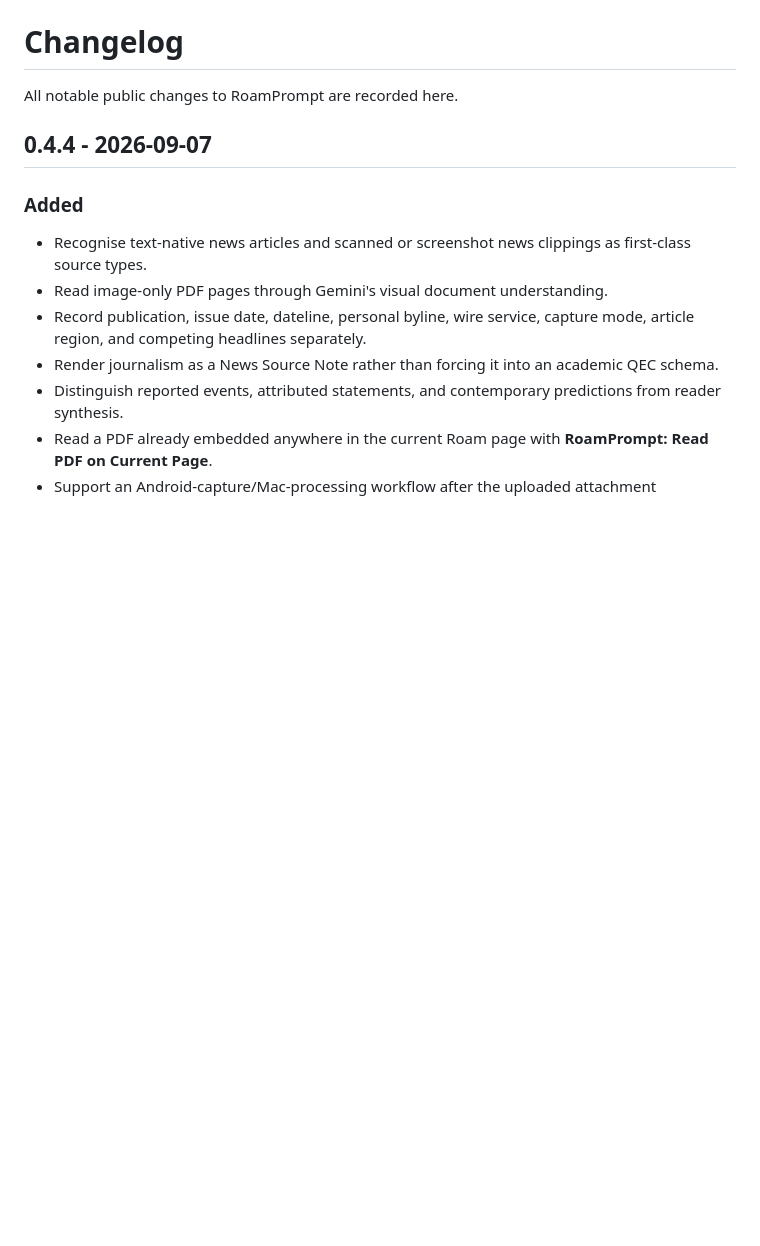
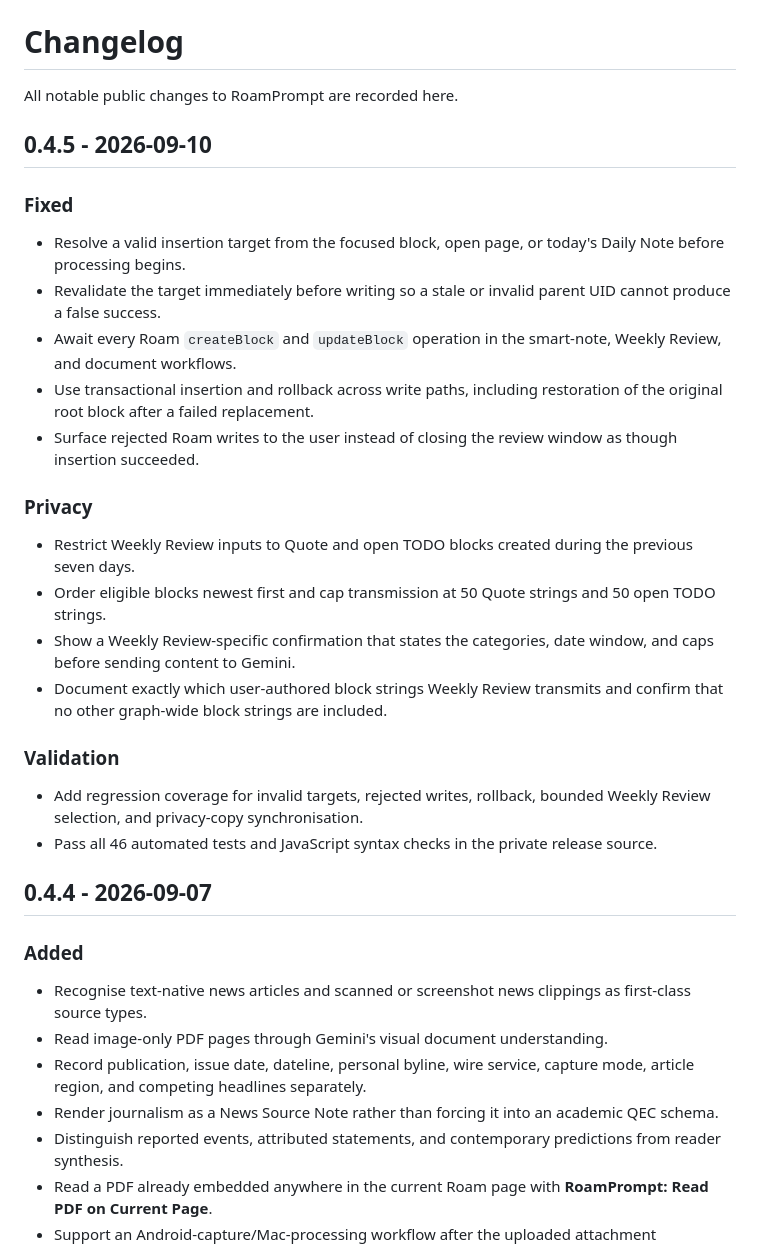
Before and after one commit to Puli-AI/RoamPrompt-Public, a Markdown page: CHANGELOG.md, the part around the change. GitHub-like rendering; blank space fills up the shorter version.

Commit message:
release: update CHANGELOG.md for v0.4.5

```diff
--- a/CHANGELOG.md
+++ b/CHANGELOG.md
@@ -1,6 +1,28 @@
 # Changelog
 
 All notable public changes to RoamPrompt are recorded here.
+
+## 0.4.5 - 2026-09-10
+
+### Fixed
+
+- Resolve a valid insertion target from the focused block, open page, or today's Daily Note before processing begins.
+- Revalidate the target immediately before writing so a stale or invalid parent UID cannot produce a false success.
+- Await every Roam `createBlock` and `updateBlock` operation in the smart-note, Weekly Review, and document workflows.
+- Use transactional insertion and rollback across write paths, including restoration of the original root block after a failed replacement.
+- Surface rejected Roam writes to the user instead of closing the review window as though insertion succeeded.
+
+### Privacy
+
+- Restrict Weekly Review inputs to Quote and open TODO blocks created during the previous seven days.
+- Order eligible blocks newest first and cap transmission at 50 Quote strings and 50 open TODO strings.
+- Show a Weekly Review-specific confirmation that states the categories, date window, and caps before sending content to Gemini.
+- Document exactly which user-authored block strings Weekly Review transmits and confirm that no other graph-wide block strings are included.
+
+### Validation
+
+- Add regression coverage for invalid targets, rejected writes, rollback, bounded Weekly Review selection, and privacy-copy synchronisation.
+- Pass all 46 automated tests and JavaScript syntax checks in the private release source.
 
 ## 0.4.4 - 2026-09-07
 
```
